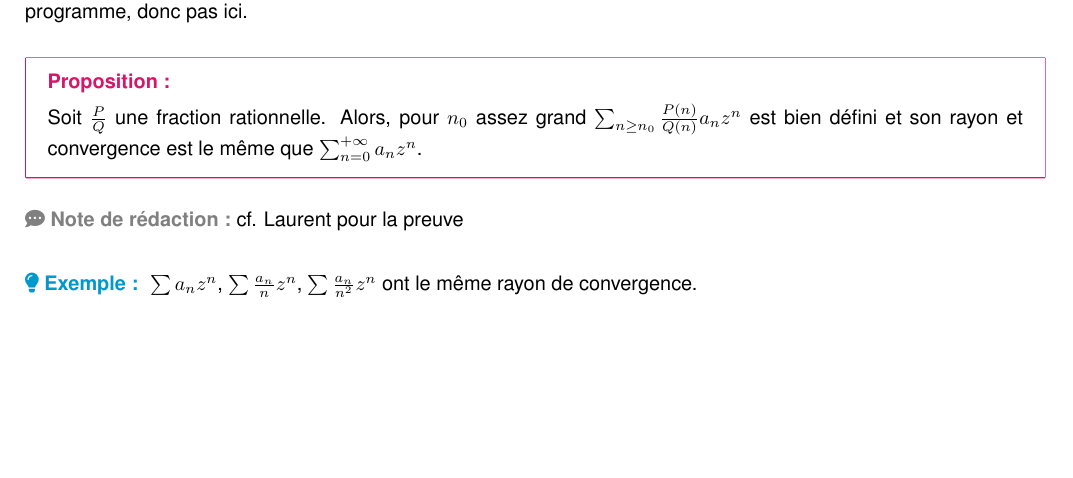
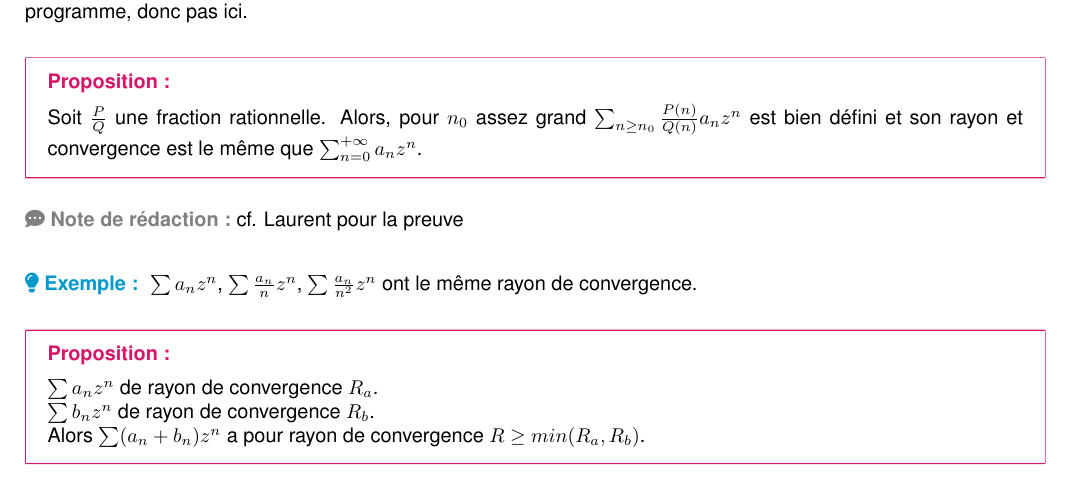
Before and after one commit to ewenrdo/Math-Lesson-Maker, a LaTeX document (lessons/dl2_lmath_info/asf4/chap5/chap5.tex): part of page 3 of 4, cut so that both start at the same text, the shorter picture padded with empty space. Compiled offline with pdfLaTeX; a missing font is replaced by an installed copy or a similar font.

Commit message:
Add proposition on the radius of convergence for series in Chapter 5

```diff
--- a/lessons/dl2_lmath_info/asf4/chap5/chap5.tex
+++ b/lessons/dl2_lmath_info/asf4/chap5/chap5.tex
@@ -148,6 +148,12 @@ Si $(a_n r^n)$ est non bornée alors $R \leq r$
     $\sum a_nz^n$, $\sum \frac{a_n}{n} z^n$, $\sum \frac{a_n}{n^2} z^n$ ont le même rayon de convergence.
 }
 
+\theorem{Proposition}{}{false}{
+    $\sum a_n z^n$ de rayon de convergence $R_a$.\\
+    $\sum b_n z^n$ de rayon de convergence $R_b$.\\
+    Alors $\sum (a_n + b_n) z^n$ a pour rayon de convergence $R \geq min(R_a, R_b)$.
+}
+
 \newpage
 \tableofcontents
 
```
Also changed, not shown: lessons/dl2_lmath_info/asf4/chap5/chap5.pdf.
